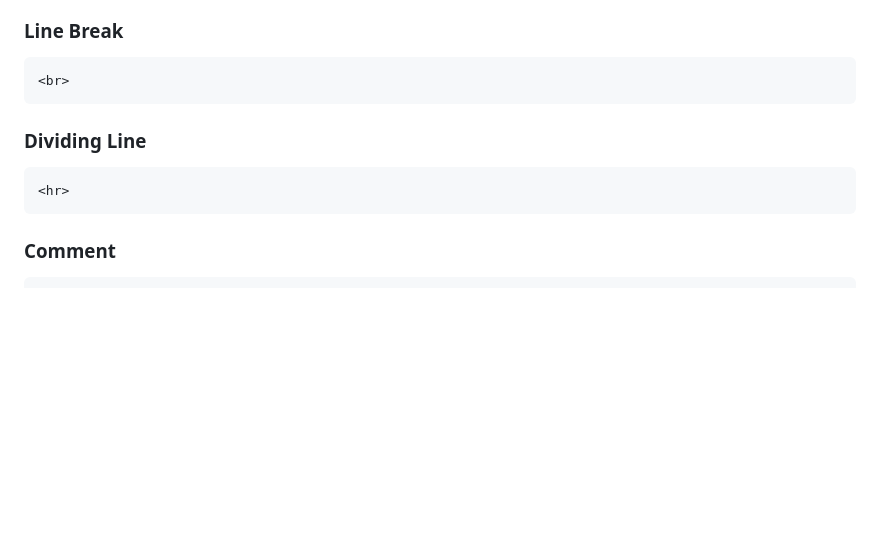
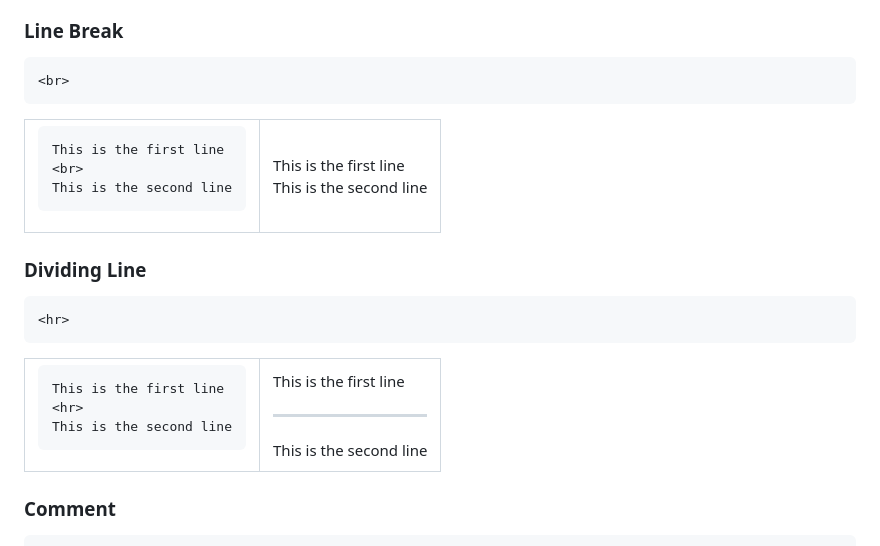
Before and after one commit to RichardLiuCode/HTMLtutorial, a Markdown page: README.md, the part around the change. Rendered like a GitHub page; blank space fills up the shorter version.

`````diff
--- a/README.md
+++ b/README.md
@@ -121,10 +121,36 @@ Here is an example of how a html code will be like.
 <br>
 ````
 
+<table>
+  <tr>
+    <td>
+      <pre>This is the first line<br>&ltbr&gt<br>This is the second line</pre>
+    </td>
+    <td>
+    This is the first line
+    <br>
+    This is the second line
+    </td>
+  </tr>
+</table>
+
 ### Dividing Line
 ````html
 <hr>
 ````
+
+<table>
+  <tr>
+    <td>
+      <pre>This is the first line<br>&lthr&gt<br>This is the second line</pre>
+    </td>
+    <td>
+    This is the first line
+    <hr>
+    This is the second line
+    </td>
+  </tr>
+</table>
 
 ### Comment
 ````html
`````
